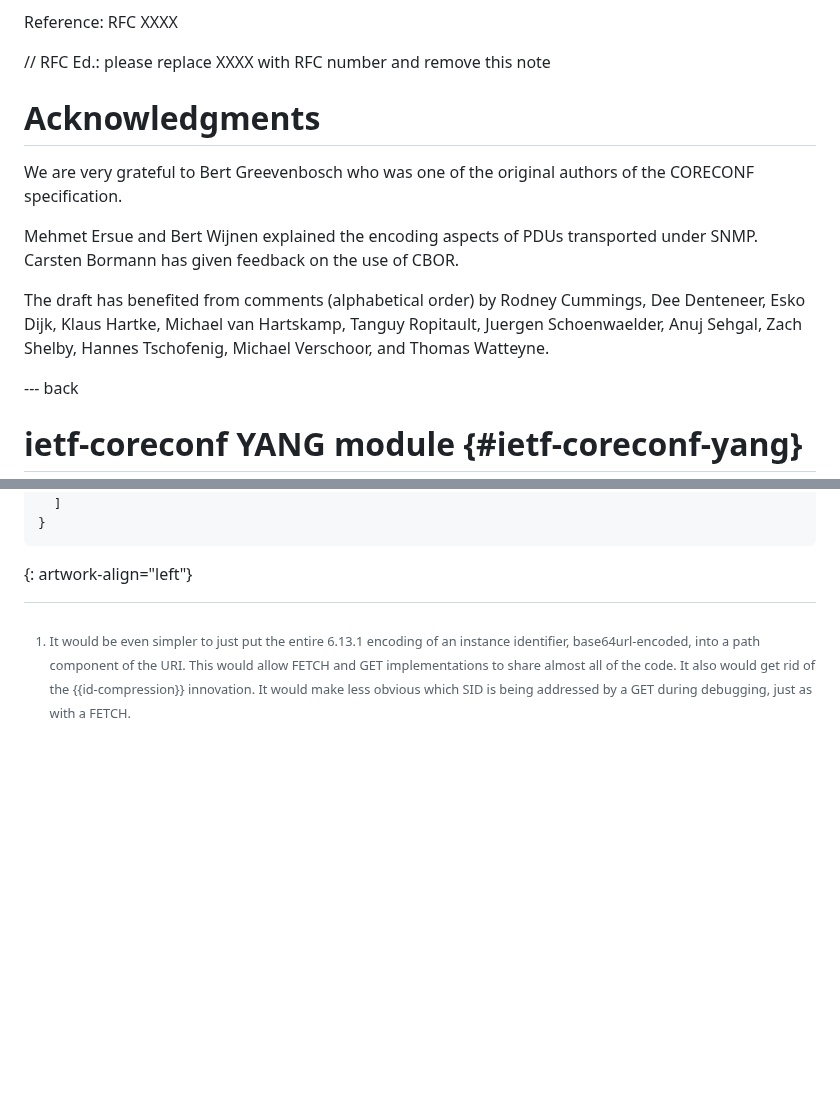
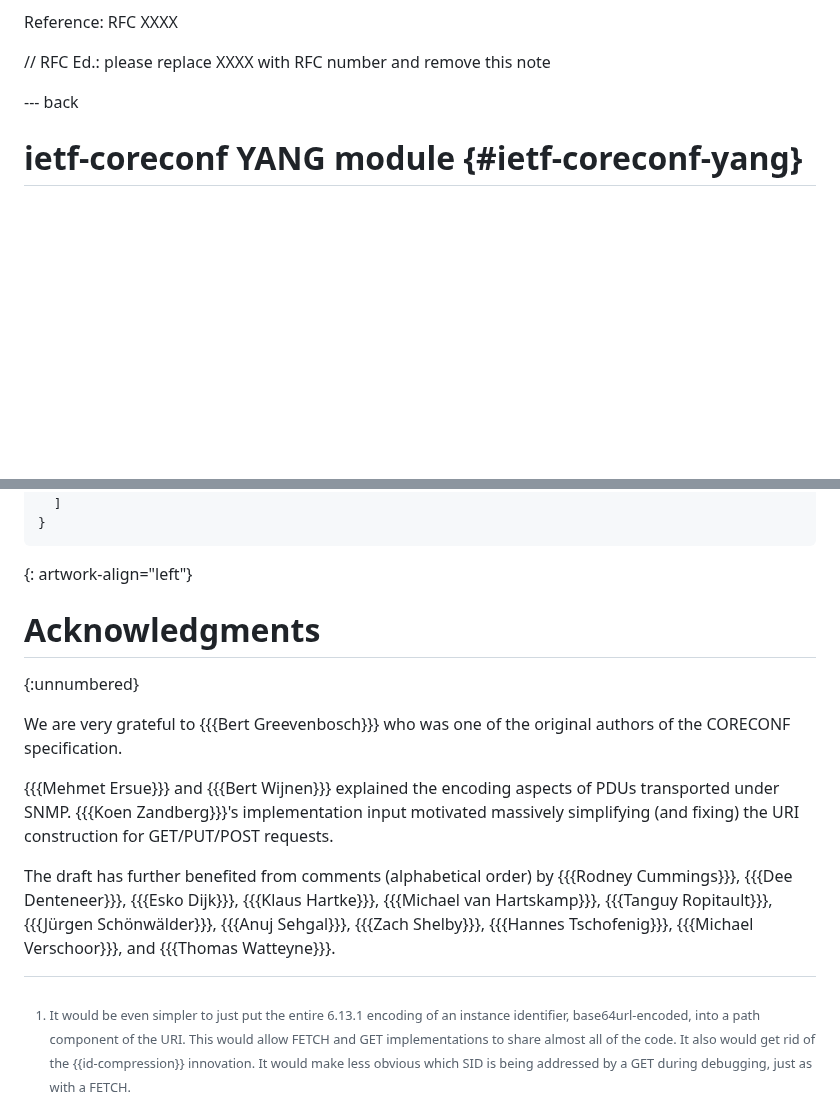
Before and after one commit to core-wg/comi, a Markdown page: draft-ietf-core-comi.md, 2 parts joined by grey strips. Drawn GitHub-style; blank space fills up the shorter version.

Commit message:
Update Acknowledgements

```diff
--- a/draft-ietf-core-comi.md
+++ b/draft-ietf-core-comi.md
@@ -1608,19 +1608,6 @@ Reference:    RFC XXXX
 
 // RFC Ed.: please replace XXXX with RFC number and remove this note
 
-# Acknowledgments
-
-We are very grateful to Bert Greevenbosch who was one of the original authors
-of the CORECONF specification.
-
-Mehmet Ersue and Bert Wijnen explained the encoding aspects of PDUs transported
-under SNMP. Carsten Bormann has given feedback on the use of CBOR.
-
-The draft has benefited from comments (alphabetical order) by Rodney Cummings,
-Dee Denteneer, Esko Dijk, Klaus Hartke, Michael van Hartskamp, Tanguy
-Ropitault, Juergen Schoenwaelder, Anuj Sehgal, Zach Shelby, Hannes Tschofenig,
-Michael Verschoor, and Thomas Watteyne.
-
 
 --- back
 
@@ -2078,3 +2065,30 @@ module ietf-coreconf {
 }
 ~~~~
 {: artwork-align="left"}
+
+
+# Acknowledgments
+{:unnumbered}
+
+We are very grateful to {{{Bert Greevenbosch}}} who was one of the original authors
+of the CORECONF specification.
+
+{{{Mehmet Ersue}}} and {{{Bert Wijnen}}} explained the encoding aspects of PDUs transported
+under SNMP.
+{{{Koen Zandberg}}}'s implementation input motivated massively simplifying
+(and fixing) the URI construction for GET/PUT/POST requests.
+
+The draft has further benefited from comments (alphabetical order) by
+{{{Rodney Cummings}}},
+{{{Dee Denteneer}}},
+{{{Esko Dijk}}},
+{{{Klaus Hartke}}},
+{{{Michael van Hartskamp}}},
+{{{Tanguy Ropitault}}},
+{{{Jürgen Schönwälder}}},
+{{{Anuj Sehgal}}},
+{{{Zach Shelby}}},
+{{{Hannes Tschofenig}}},
+{{{Michael Verschoor}}},
+and
+{{{Thomas Watteyne}}}.
```
